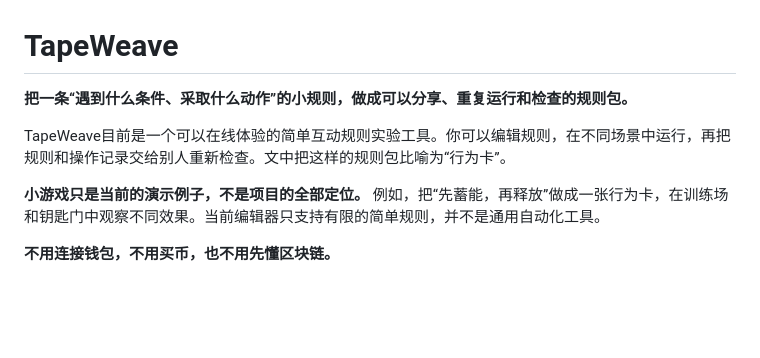
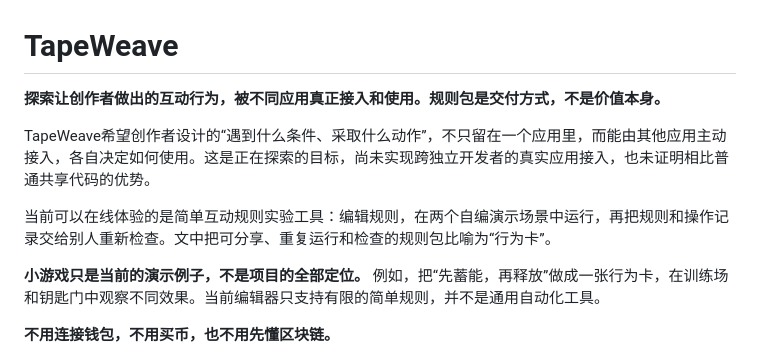
Before and after one commit to 0xCaptain888/TapeWeave, a Markdown page: README.md, the part around the change. Rendered like a GitHub page; blank space fills up the shorter version.

Commit message:
docs(tapeweave): lead with cross-application creator value

```diff
--- a/README.md
+++ b/README.md
@@ -1,8 +1,10 @@
 # TapeWeave
 
-**把一条“遇到什么条件、采取什么动作”的小规则，做成可以分享、重复运行和检查的规则包。**
+**探索让创作者做出的互动行为，被不同应用真正接入和使用。规则包是交付方式，不是价值本身。**
 
-TapeWeave目前是一个可以在线体验的简单互动规则实验工具。你可以编辑规则，在不同场景中运行，再把规则和操作记录交给别人重新检查。文中把这样的规则包比喻为“行为卡”。
+TapeWeave希望创作者设计的“遇到什么条件、采取什么动作”，不只留在一个应用里，而能由其他应用主动接入，各自决定如何使用。这是正在探索的目标，尚未实现跨独立开发者的真实应用接入，也未证明相比普通共享代码的优势。
+
+当前可以在线体验的是简单互动规则实验工具：编辑规则，在两个自编演示场景中运行，再把规则和操作记录交给别人重新检查。文中把可分享、重复运行和检查的规则包比喻为“行为卡”。
 
 **小游戏只是当前的演示例子，不是项目的全部定位。** 例如，把“先蓄能，再释放”做成一张行为卡，在训练场和钥匙门中观察不同效果。当前编辑器只支持有限的简单规则，并不是通用自动化工具。
 
```
